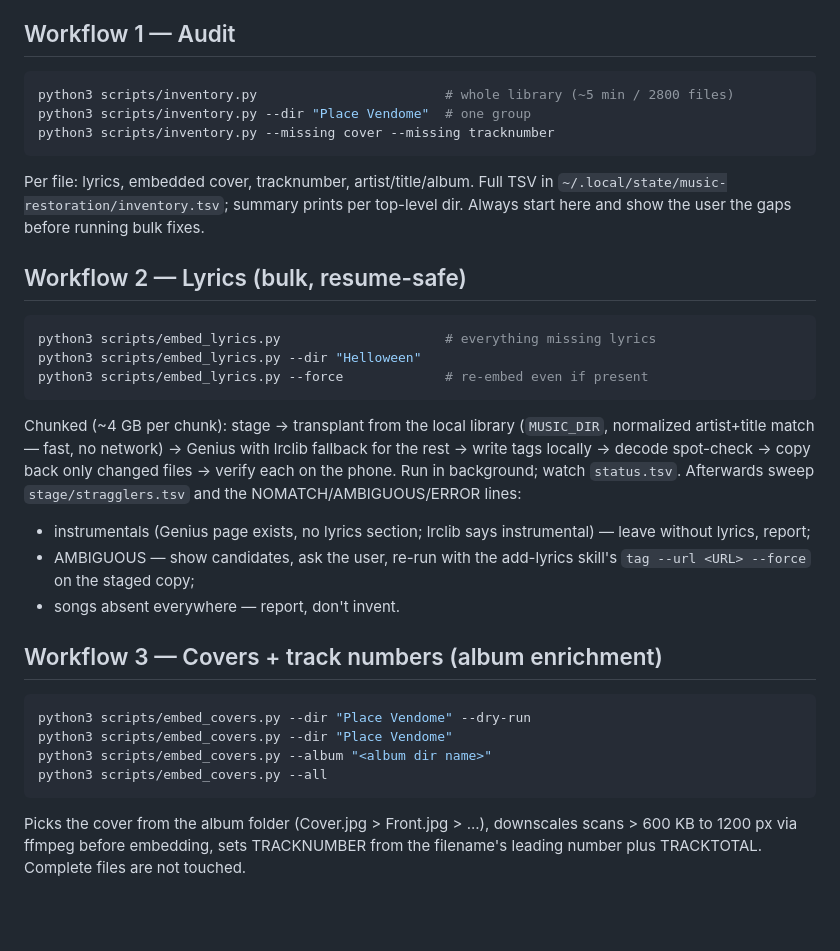
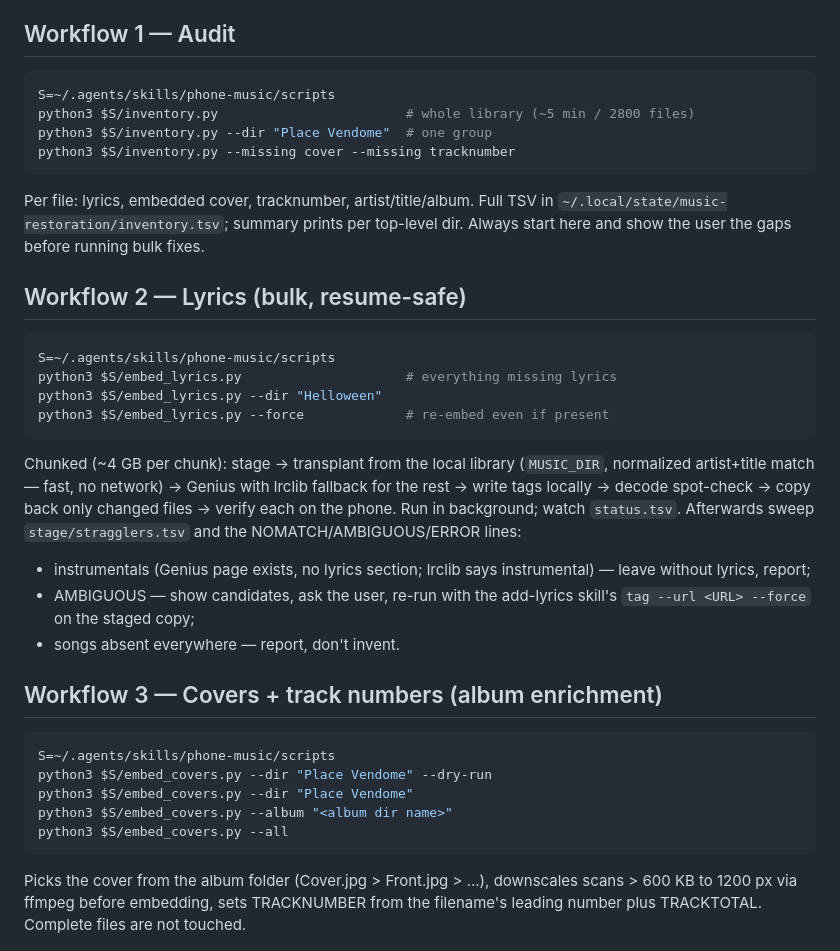
Before and after one commit to MyDum-bsu/music-restoration, a Markdown page: skills/phone-music/SKILL.md, the part around the change. Rendered like a GitHub page; blank space fills up the shorter version.

````diff
--- a/skills/phone-music/SKILL.md
+++ b/skills/phone-music/SKILL.md
@@ -41,9 +41,10 @@ With `--root /path` the same scripts audit and enrich any local library.
 ## Workflow 1 — Audit
 
 ```bash
-python3 scripts/inventory.py                        # whole library (~5 min / 2800 files)
-python3 scripts/inventory.py --dir "Place Vendome"  # one group
-python3 scripts/inventory.py --missing cover --missing tracknumber
+S=~/.agents/skills/phone-music/scripts
+python3 $S/inventory.py                        # whole library (~5 min / 2800 files)
+python3 $S/inventory.py --dir "Place Vendome"  # one group
+python3 $S/inventory.py --missing cover --missing tracknumber
 ```
 
 Per file: lyrics, embedded cover, tracknumber, artist/title/album. Full TSV in
@@ -53,9 +54,10 @@ dir. Always start here and show the user the gaps before running bulk fixes.
 ## Workflow 2 — Lyrics (bulk, resume-safe)
 
 ```bash
-python3 scripts/embed_lyrics.py                     # everything missing lyrics
-python3 scripts/embed_lyrics.py --dir "Helloween"
-python3 scripts/embed_lyrics.py --force             # re-embed even if present
+S=~/.agents/skills/phone-music/scripts
+python3 $S/embed_lyrics.py                     # everything missing lyrics
+python3 $S/embed_lyrics.py --dir "Helloween"
+python3 $S/embed_lyrics.py --force             # re-embed even if present
 ```
 
 Chunked (~4 GB per chunk): stage → transplant from the local library
@@ -73,10 +75,11 @@ NOMATCH/AMBIGUOUS/ERROR lines:
 ## Workflow 3 — Covers + track numbers (album enrichment)
 
 ```bash
-python3 scripts/embed_covers.py --dir "Place Vendome" --dry-run
-python3 scripts/embed_covers.py --dir "Place Vendome"
-python3 scripts/embed_covers.py --album "<album dir name>"
-python3 scripts/embed_covers.py --all
+S=~/.agents/skills/phone-music/scripts
+python3 $S/embed_covers.py --dir "Place Vendome" --dry-run
+python3 $S/embed_covers.py --dir "Place Vendome"
+python3 $S/embed_covers.py --album "<album dir name>"
+python3 $S/embed_covers.py --all
 ```
 
 Picks the cover from the album folder (Cover.jpg > Front.jpg > ...), downscales
````
Also changed, not shown: skills/add-lyrics/SKILL.md (+3 -1 lines).
